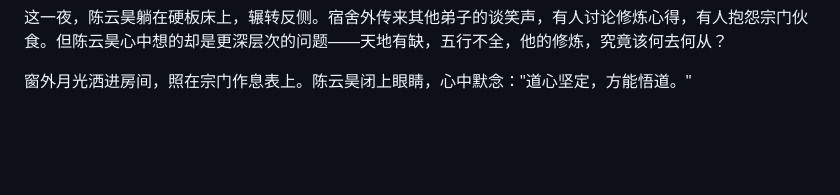
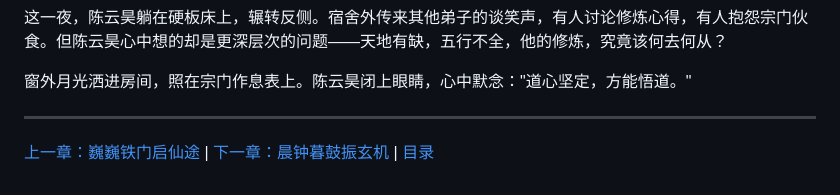
Before and after one commit to zheli001/PublicMaterial, a Markdown page: story/fantasy_world/chapter_2.md, the part around the change. Rendered like a GitHub page; blank space fills up the shorter version.

Commit message:
Add navigation links to chapters 1-3 for better reader experience

```diff
--- a/story/fantasy_world/chapter_2.md
+++ b/story/fantasy_world/chapter_2.md
@@ -35,3 +35,7 @@
 这一夜，陈云昊躺在硬板床上，辗转反侧。宿舍外传来其他弟子的谈笑声，有人讨论修炼心得，有人抱怨宗门伙食。但陈云昊心中想的却是更深层次的问题——天地有缺，五行不全，他的修炼，究竟该何去何从？
 
 窗外月光洒进房间，照在宗门作息表上。陈云昊闭上眼睛，心中默念："道心坚定，方能悟道。"
+
+---
+
+[上一章：巍巍铁门启仙途](chapter_1.md) | [下一章：晨钟暮鼓振玄机](chapter_3.md) | [目录](index.md)
```
Also changed, not shown: story/fantasy_world/chapter_1.md (+4 -0 lines), story/fantasy_world/chapter_3.md (+4 -0 lines).
